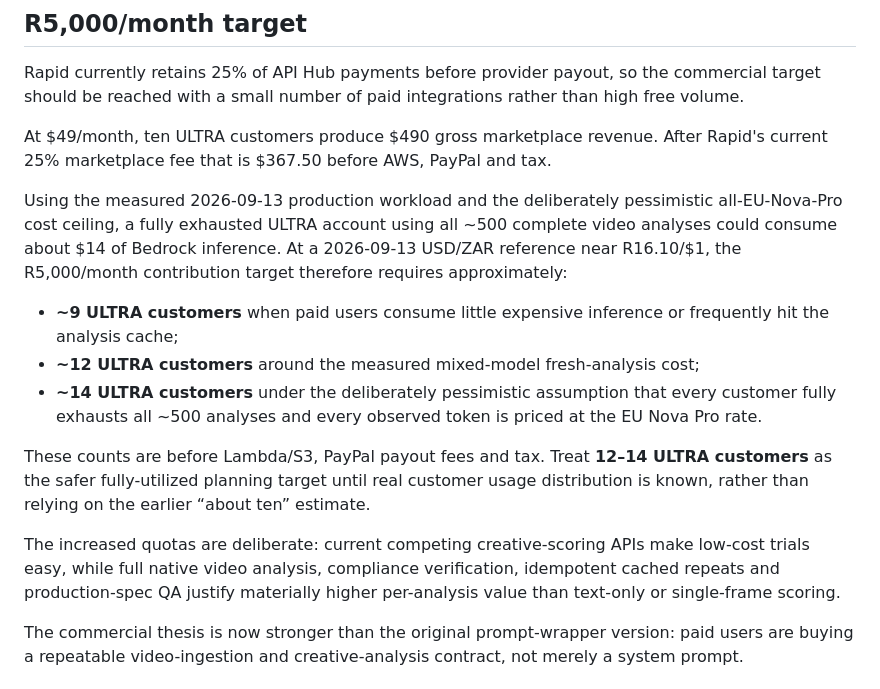
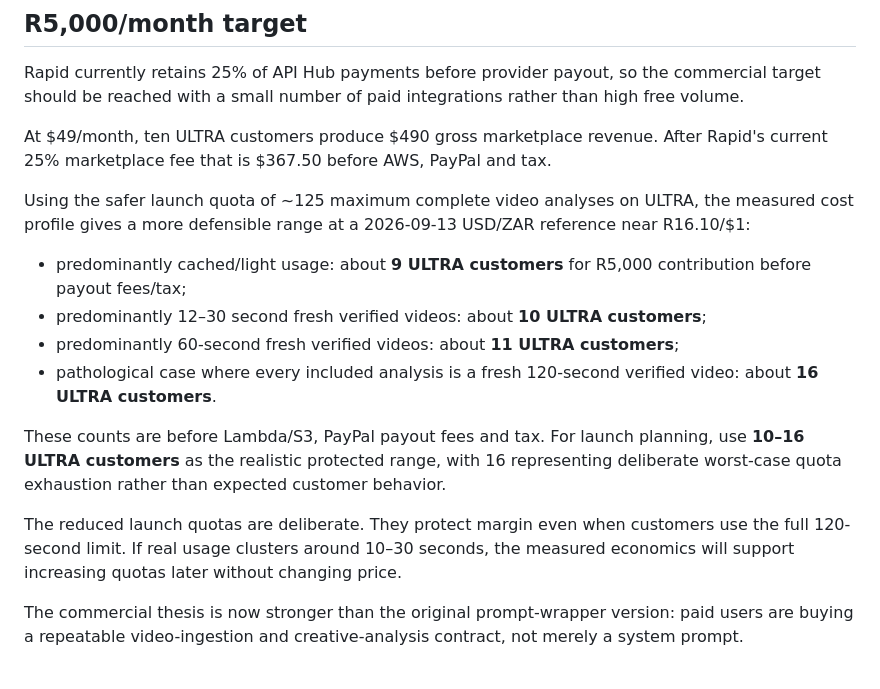
Before and after one commit to m-master35/-forgedirector, a Markdown page: commercial/pricing.md, the part around one of its changes. GitHub-like rendering.

```diff
--- a/commercial/pricing.md
+++ b/commercial/pricing.md
@@ -69,15 +67,16 @@ Rapid currently retains 25% of API Hub payments before provider payout, so the c
 
 At $49/month, ten ULTRA customers produce $490 gross marketplace revenue. After Rapid's current 25% marketplace fee that is $367.50 before AWS, PayPal and tax.
 
-Using the measured 2026-09-13 production workload and the deliberately pessimistic all-EU-Nova-Pro cost ceiling, a fully exhausted ULTRA account using all ~500 complete video analyses could consume about $14 of Bedrock inference. At a 2026-09-13 USD/ZAR reference near R16.10/$1, the R5,000/month contribution target therefore requires approximately:
+Using the safer launch quota of ~125 maximum complete video analyses on ULTRA, the measured cost profile gives a more defensible range at a 2026-09-13 USD/ZAR reference near R16.10/$1:
 
-- **~9 ULTRA customers** when paid users consume little expensive inference or frequently hit the analysis cache;
-- **~12 ULTRA customers** around the measured mixed-model fresh-analysis cost;
-- **~14 ULTRA customers** under the deliberately pessimistic assumption that every customer fully exhausts all ~500 analyses and every observed token is priced at the EU Nova Pro rate.
+- predominantly cached/light usage: about **9 ULTRA customers** for R5,000 contribution before payout fees/tax;
+- predominantly 12–30 second fresh verified videos: about **10 ULTRA customers**;
+- predominantly 60-second fresh verified videos: about **11 ULTRA customers**;
+- pathological case where every included analysis is a fresh 120-second verified video: about **16 ULTRA customers**.
 
-These counts are before Lambda/S3, PayPal payout fees and tax. Treat **12–14 ULTRA customers** as the safer fully-utilized planning target until real customer usage distribution is known, rather than relying on the earlier “about ten” estimate.
+These counts are before Lambda/S3, PayPal payout fees and tax. For launch planning, use **10–16 ULTRA customers** as the realistic protected range, with 16 representing deliberate worst-case quota exhaustion rather than expected customer behavior.
 
-The increased quotas are deliberate: current competing creative-scoring APIs make low-cost trials easy, while full native video analysis, compliance verification, idempotent cached repeats and production-spec QA justify materially higher per-analysis value than text-only or single-frame scoring.
+The reduced launch quotas are deliberate. They protect margin even when customers use the full 120-second limit. If real usage clusters around 10–30 seconds, the measured economics will support increasing quotas later without changing price.
 
 The commercial thesis is now stronger than the original prompt-wrapper version: paid users are buying a repeatable video-ingestion and creative-analysis contract, not merely a system prompt.
 
```
Also changed, not shown: other parts of commercial/pricing.md (+22 -24 lines).
